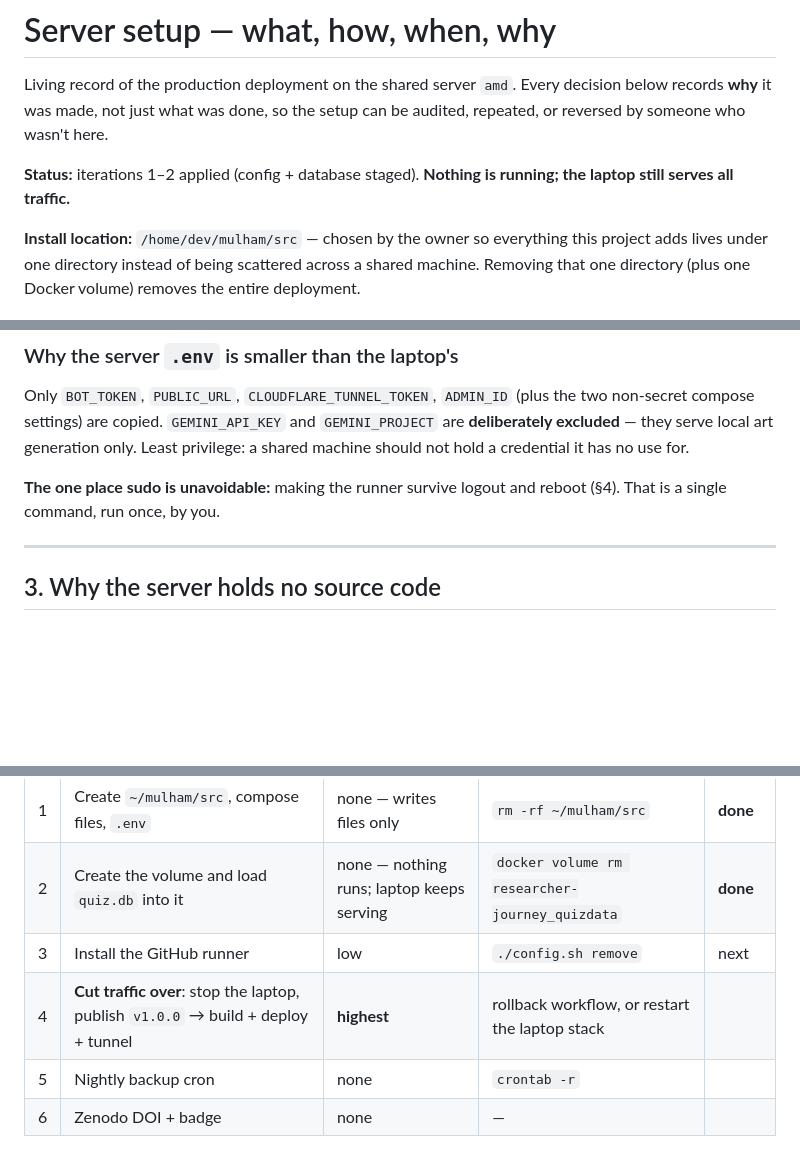
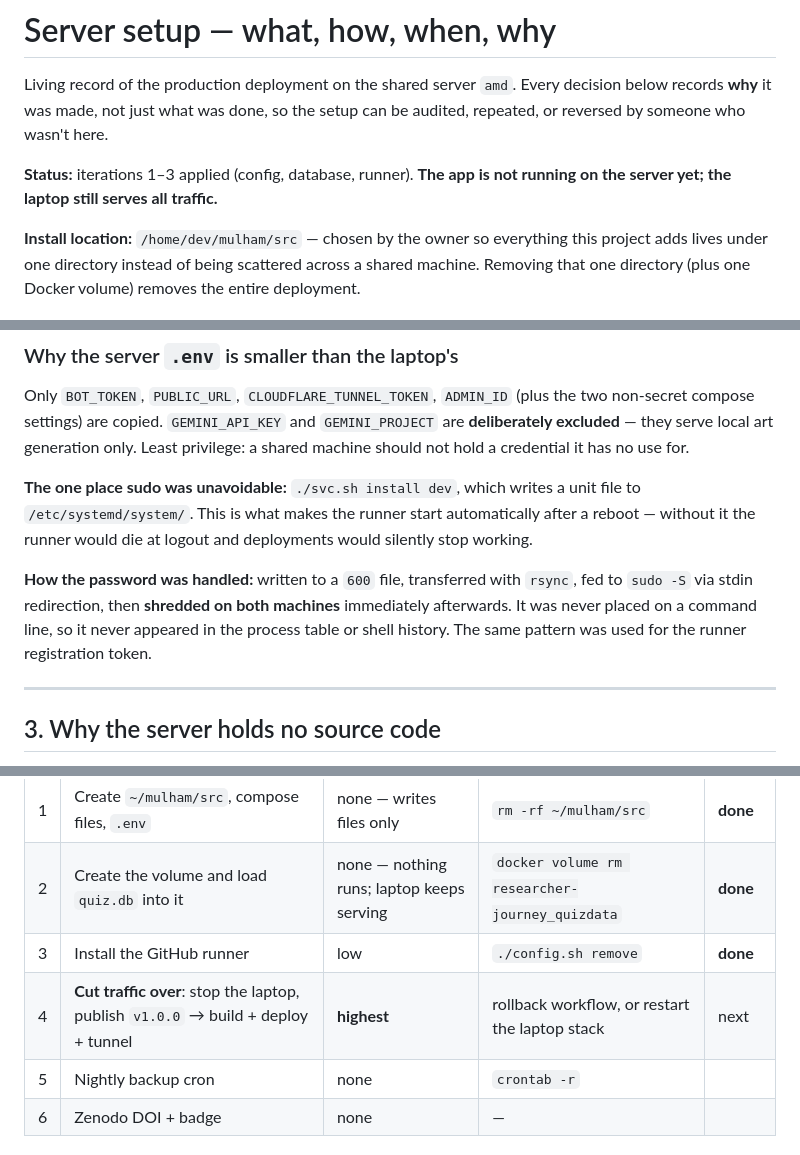
Before and after one commit to mulhamfetna/boundless-src-researcher-journey-game, a Markdown page: docs/SERVER-SETUP.md, 3 parts joined by grey strips. Drawn GitHub-style; blank space fills up the shorter version.

Commit message:
docs(ops): iteration 3 — self-hosted runner installed and online
Runner amd-shared v2.336.0 at ~/mulham/src/actions-runner, registered with a
short-lived token and installed as a boot-enabled systemd service running as
dev. Documents how the sudo password and registration token were handled
(600-mode file, stdin redirection, shredded afterwards — never on a command
line). Installer tarball removed; footprint 675 MB.

```diff
--- a/docs/SERVER-SETUP.md
+++ b/docs/SERVER-SETUP.md
@@ -4,8 +4,8 @@ Living record of the production deployment on the shared server `amd`. Every dec
 records **why** it was made, not just what was done, so the setup can be audited, repeated, or
 reversed by someone who wasn't here.
 
-**Status:** iterations 1–2 applied (config + database staged). **Nothing is running; the
-laptop still serves all traffic.**
+**Status:** iterations 1–3 applied (config, database, runner). **The app is not running on the
+server yet; the laptop still serves all traffic.**
 
 **Install location:** `/home/dev/mulham/src` — chosen by the owner so everything this project adds
 lives under one directory instead of being scattered across a shared machine. Removing that one
@@ -97,8 +97,14 @@ compose settings) are copied. `GEMINI_API_KEY` and `GEMINI_PROJECT` are **delibe
 they serve local art generation only. Least privilege: a shared machine should not hold a credential
 it has no use for.
 
-**The one place sudo is unavoidable:** making the runner survive logout and reboot (§4). That is a
-single command, run once, by you.
+**The one place sudo was unavoidable:** `./svc.sh install dev`, which writes a unit file to
+`/etc/systemd/system/`. This is what makes the runner start automatically after a reboot — without
+it the runner would die at logout and deployments would silently stop working.
+
+**How the password was handled:** written to a `600` file, transferred with `rsync`, fed to
+`sudo -S` via stdin redirection, then **shredded on both machines** immediately afterwards. It was
+never placed on a command line, so it never appeared in the process table or shell history. The
+same pattern was used for the runner registration token.
 
 ---
 
@@ -192,8 +198,8 @@ Each is applied only after explicit approval, and each is independently reversib
 |---|---|---|---|---|
 | 1 | Create `~/mulham/src`, compose files, `.env` | none — writes files only | `rm -rf ~/mulham/src` | **done** |
 | 2 | Create the volume and load `quiz.db` into it | none — nothing runs; laptop keeps serving | `docker volume rm researcher-journey_quizdata` | **done** |
-| 3 | Install the GitHub runner | low | `./config.sh remove` | next |
-| 4 | **Cut traffic over**: stop the laptop, publish `v1.0.0` → build + deploy + tunnel | **highest** | rollback workflow, or restart the laptop stack | |
+| 3 | Install the GitHub runner | low | `./config.sh remove` | **done** |
+| 4 | **Cut traffic over**: stop the laptop, publish `v1.0.0` → build + deploy + tunnel | **highest** | rollback workflow, or restart the laptop stack | next |
 | 5 | Nightly backup cron | none | `crontab -r` | |
 | 6 | Zenodo DOI + badge | none | — | |
 
```
Also changed, not shown: other parts of docs/SERVER-SETUP.md (+1 -0 lines).
